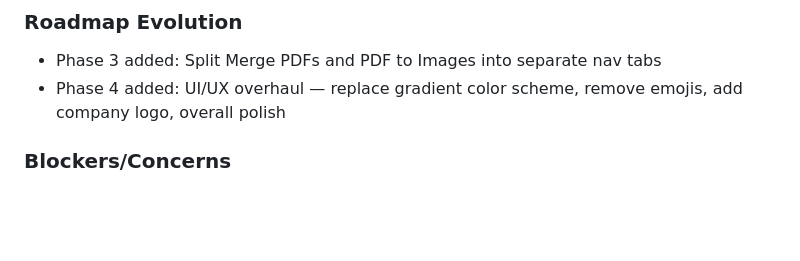
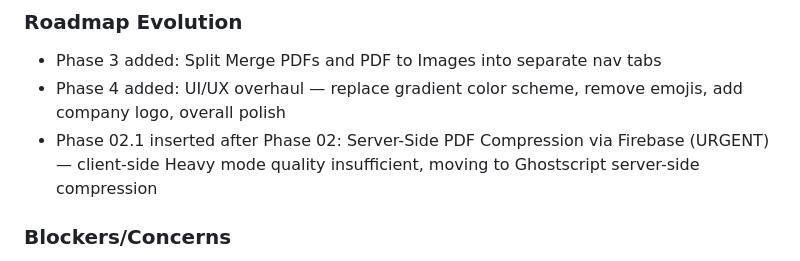
Before and after one commit to pengr3/pdf_merger, a Markdown page: .planning/STATE.md, the part around the change. Rendered like a GitHub page; blank space fills up the shorter version.

```diff
--- a/.planning/STATE.md
+++ b/.planning/STATE.md
@@ -79,6 +79,7 @@ Recent decisions affecting current work:
 
 - Phase 3 added: Split Merge PDFs and PDF to Images into separate nav tabs
 - Phase 4 added: UI/UX overhaul — replace gradient color scheme, remove emojis, add company logo, overall polish
+- Phase 02.1 inserted after Phase 02: Server-Side PDF Compression via Firebase (URGENT) — client-side Heavy mode quality insufficient, moving to Ghostscript server-side compression
 
 ### Blockers/Concerns
 
```
